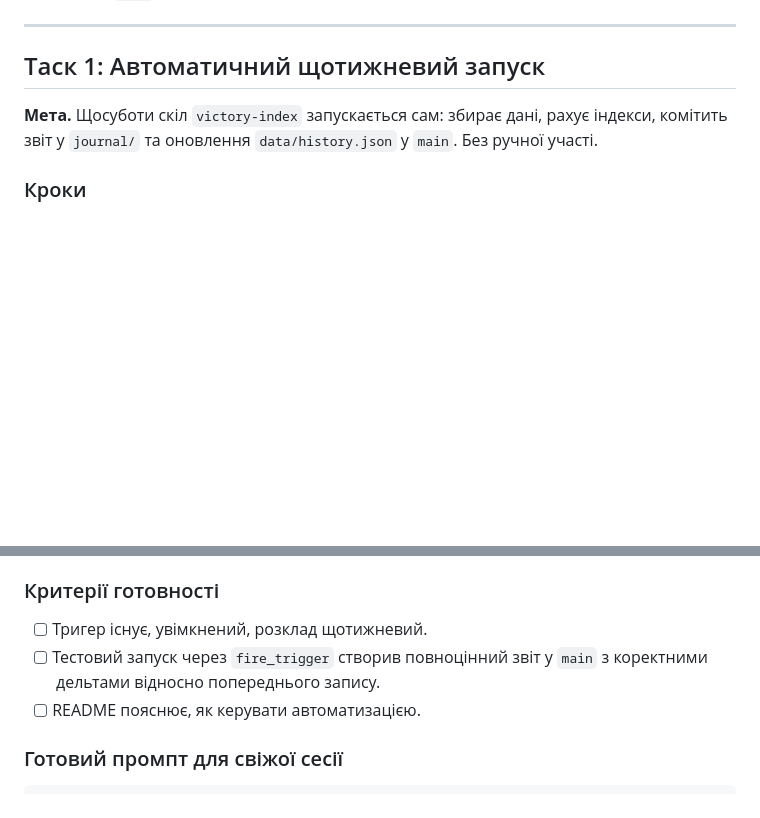
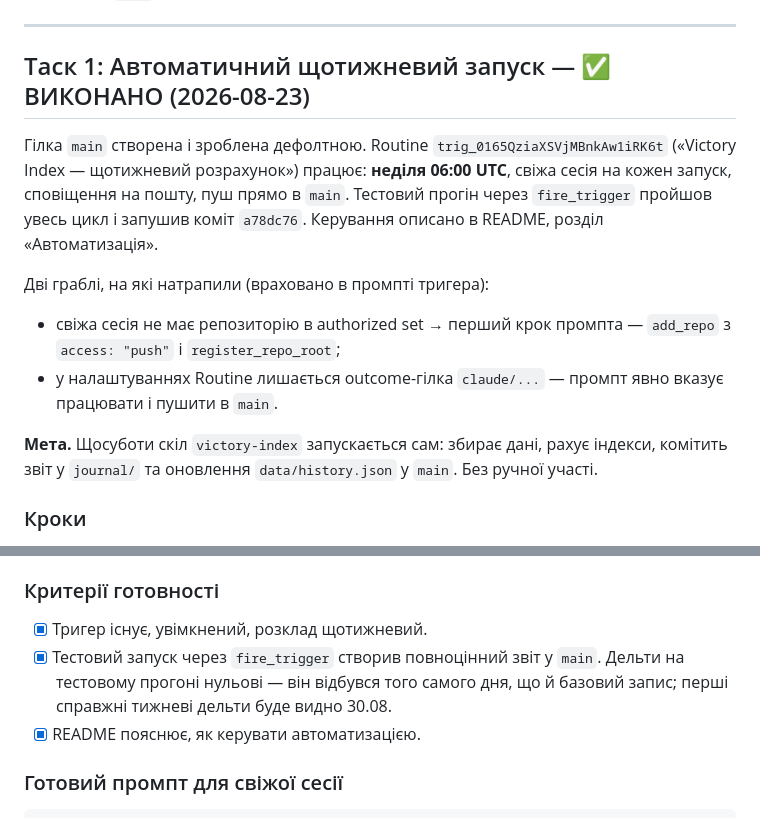
Before and after one commit to atmadev/ukraine-victory-index, a Markdown page: PLAN.md, 2 parts joined by grey strips. GitHub-like rendering; blank space fills up the shorter version.

Commit message:
docs: позначити Таск 1 як виконаний, зафіксувати конфіг тригера
Co-Authored-By: Claude Opus 5 <noreply@anthropic.com>
Claude-Session: https://claude.ai/code/session_01MEWmssypqoWCECPUWHozkz

```diff
--- a/PLAN.md
+++ b/PLAN.md
@@ -14,7 +14,20 @@
 
 ---
 
-## Таск 1: Автоматичний щотижневий запуск
+## Таск 1: Автоматичний щотижневий запуск — ✅ ВИКОНАНО (2026-08-23)
+
+Гілка `main` створена і зроблена дефолтною. Routine
+`trig_0165QziaXSVjMBnkAw1iRK6t` («Victory Index — щотижневий розрахунок»)
+працює: **неділя 06:00 UTC**, свіжа сесія на кожен запуск, сповіщення на пошту,
+пуш прямо в `main`. Тестовий прогін через `fire_trigger` пройшов увесь цикл і
+запушив коміт `a78dc76`. Керування описано в README, розділ «Автоматизація».
+
+Дві граблі, на які натрапили (враховано в промпті тригера):
+- свіжа сесія не має репозиторію в authorized set → перший крок промпта —
+  `add_repo` з `access: "push"` і `register_repo_root`;
+- у налаштуваннях Routine лишається outcome-гілка `claude/...` — промпт явно
+  вказує працювати і пушити в `main`.
+
 
 **Мета.** Щосуботи скіл `victory-index` запускається сам: збирає дані, рахує
 індекси, комітить звіт у `journal/` та оновлення `data/history.json` у `main`.
@@ -57,10 +70,11 @@
    `enabled: false`), як запустити позапланово (`fire_trigger`).
 
 ### Критерії готовності
-- [ ] Тригер існує, увімкнений, розклад щотижневий.
-- [ ] Тестовий запуск через `fire_trigger` створив повноцінний звіт у `main`
-      з коректними дельтами відносно попереднього запису.
-- [ ] README пояснює, як керувати автоматизацією.
+- [x] Тригер існує, увімкнений, розклад щотижневий.
+- [x] Тестовий запуск через `fire_trigger` створив повноцінний звіт у `main`.
+      Дельти на тестовому прогоні нульові — він відбувся того самого дня, що й
+      базовий запис; перші справжні тижневі дельти буде видно 30.08.
+- [x] README пояснює, як керувати автоматизацією.
 
 ### Готовий промпт для свіжої сесії
 
```
